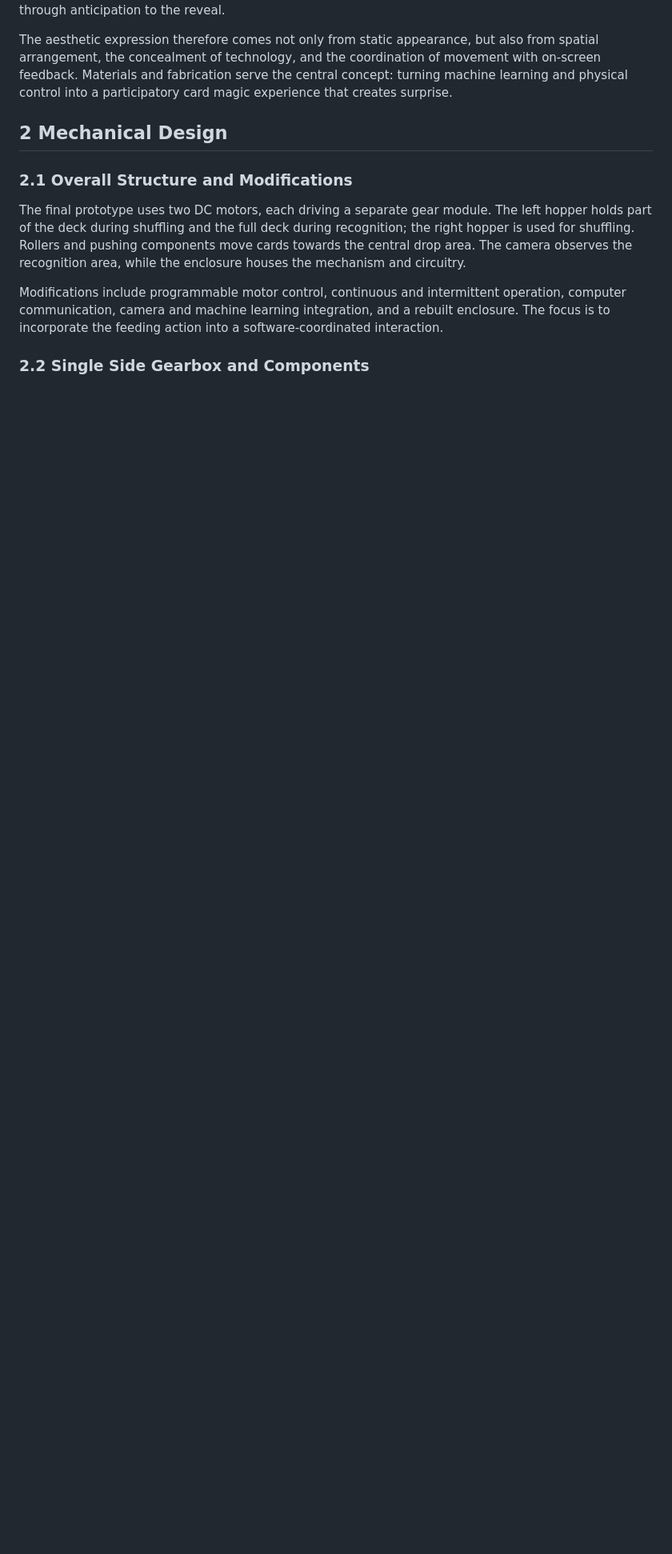
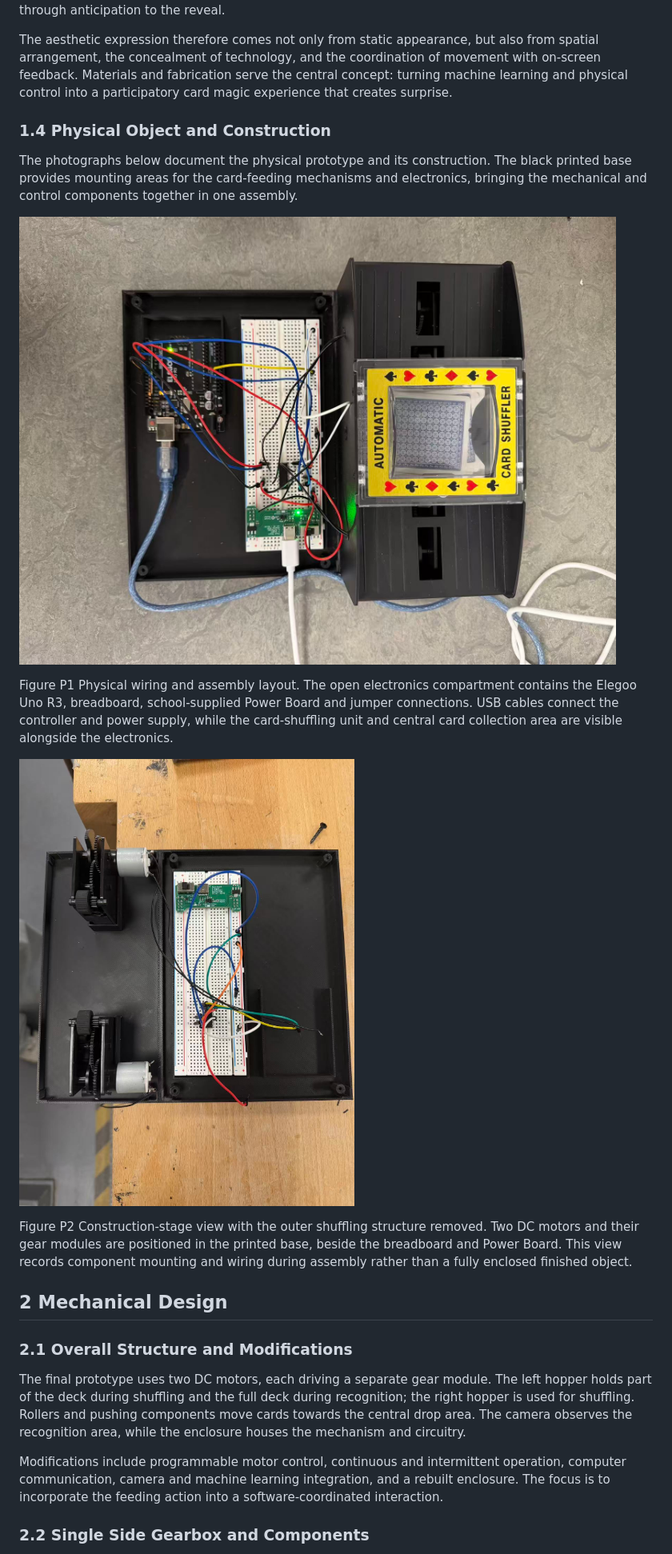
Before and after one commit to robbie-stevens/-cps-card-magic, a Markdown page: README.md, the part around one of its changes. Shown at 80% size. Drawn GitHub-style; pictures changed too: docs/images/physical-object/assembled-wiring.jpg (added), docs/images/physical-object/construction-stage.jpg (added); blank space fills up the shorter version.

Commit message:
Document physical prototype wiring and construction with photographs

```diff
--- a/README.md
+++ b/README.md
@@ -76,6 +77,18 @@ The enclosure does more than cover the mechanism: it organises visual informatio
 Fabrication combines mechanical assembly, enclosure construction and programmable control. The structure and controls are tested separately before integration, allowing feeding rhythm to support camera recognition and revelation. Continuous movement during shuffling contrasts with intermittent feeding during recognition, distinguishing the functions and creating a progression from preparation through anticipation to the reveal.
 
 The aesthetic expression therefore comes not only from static appearance, but also from spatial arrangement, the concealment of technology, and the coordination of movement with on-screen feedback. Materials and fabrication serve the central concept: turning machine learning and physical control into a participatory card magic experience that creates surprise.
+
+### 1.4 Physical Object and Construction
+
+The photographs below document the physical prototype and its construction. The black printed base provides mounting areas for the card-feeding mechanisms and electronics, bringing the mechanical and control components together in one assembly.
+
+![Physical prototype with the controller, breadboard, Power Board and card shuffler connected](docs/images/physical-object/assembled-wiring.jpg)
+
+Figure P1 Physical wiring and assembly layout. The open electronics compartment contains the Elegoo Uno R3, breadboard, school-supplied Power Board and jumper connections. USB cables connect the controller and power supply, while the card-shuffling unit and central card collection area are visible alongside the electronics.
+
+![Construction-stage assembly showing two DC motors, gear modules and the electronics compartment](docs/images/physical-object/construction-stage.jpg)
+
+Figure P2 Construction-stage view with the outer shuffling structure removed. Two DC motors and their gear modules are positioned in the printed base, beside the breadboard and Power Board. This view records component mounting and wiring during assembly rather than a fully enclosed finished object.
 
 ## 2 Mechanical Design
 
```
Also changed, not shown: other parts of README.md (+2 -1 lines).
